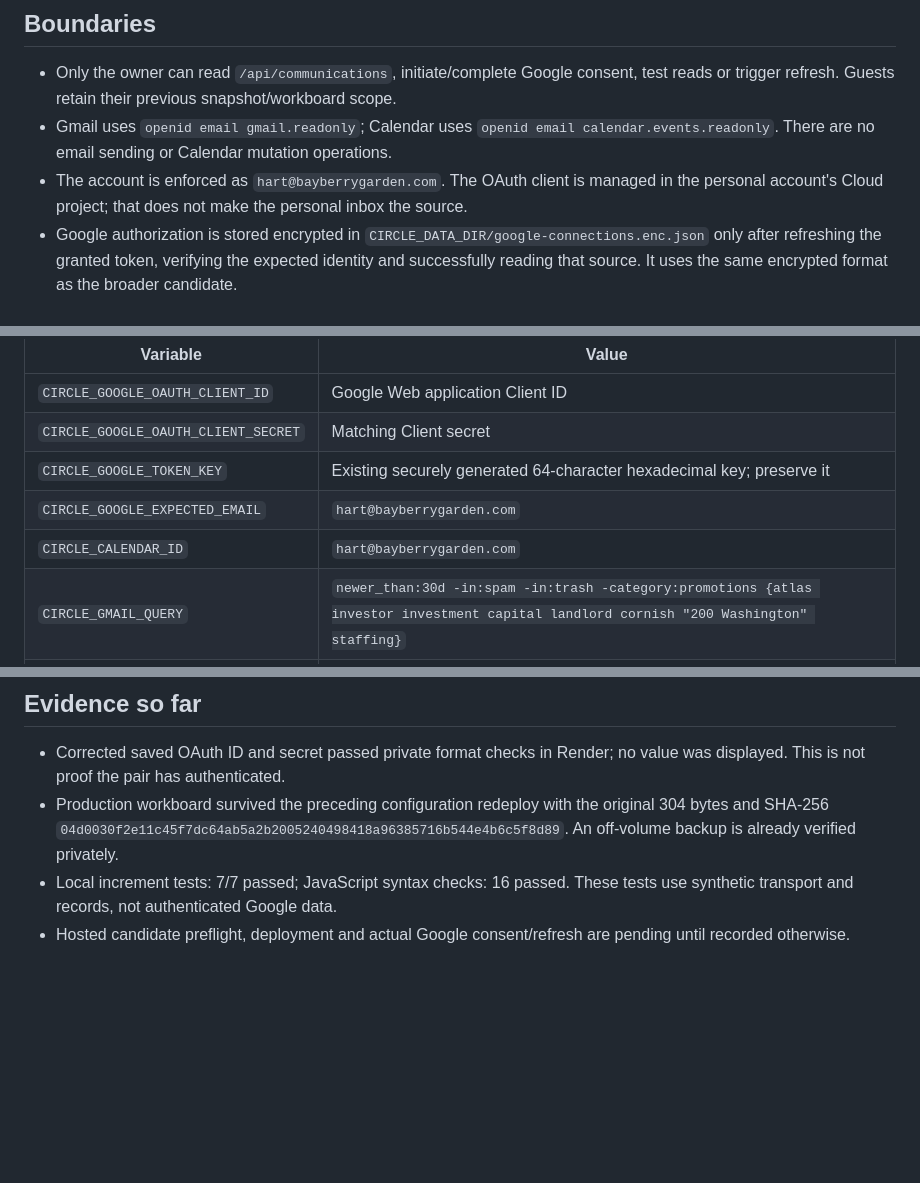
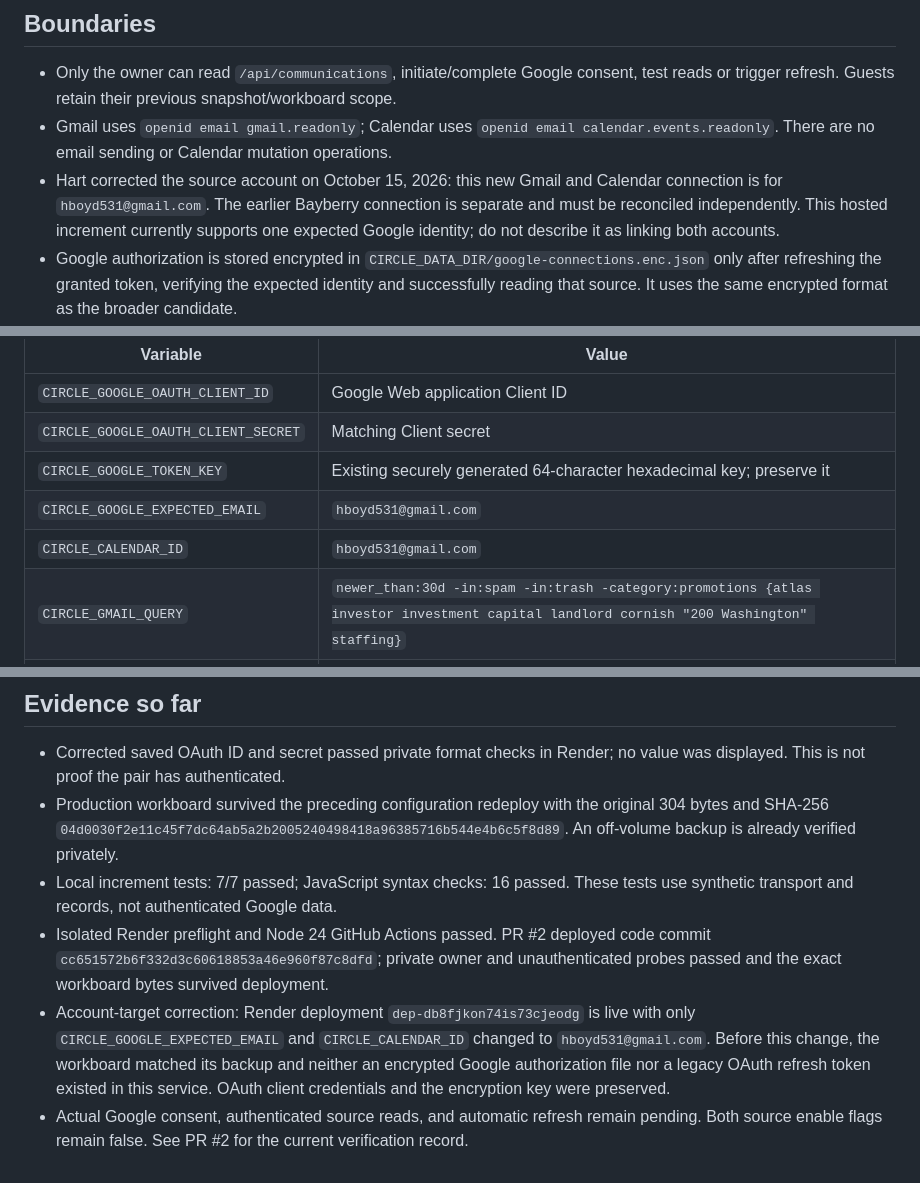
Before and after one commit to FoodFromtheHart/circle-home, a Markdown page: GOOGLE-INCREMENT.md, 3 parts joined by grey strips. GitHub-like rendering; blank space fills up the shorter version.

Commit message:
Correct Google source-account instructions to Hart's personal Gmail

```diff
--- a/GOOGLE-INCREMENT.md
+++ b/GOOGLE-INCREMENT.md
@@ -6,7 +6,7 @@ This increment is based on deployed commit `6d2f5d64c7597f29f383eb392d6c444dc758
 
 - Only the owner can read `/api/communications`, initiate/complete Google consent, test reads or trigger refresh. Guests retain their previous snapshot/workboard scope.
 - Gmail uses `openid email gmail.readonly`; Calendar uses `openid email calendar.events.readonly`. There are no email sending or Calendar mutation operations.
-- The account is enforced as `hart@bayberrygarden.com`. The OAuth client is managed in the personal account's Cloud project; that does not make the personal inbox the source.
+- Hart corrected the source account on October 15, 2026: this new Gmail and Calendar connection is for `hboyd531@gmail.com`. The earlier Bayberry connection is separate and must be reconciled independently. This hosted increment currently supports one expected Google identity; do not describe it as linking both accounts.
 - Google authorization is stored encrypted in `CIRCLE_DATA_DIR/google-connections.enc.json` only after refreshing the granted token, verifying the expected identity and successfully reading that source. It uses the same encrypted format as the broader candidate.
 - Source payloads are memory-only in this increment. Each process starts without a live cache; enabled sources refresh at startup and every 15 minutes. Failed reads show an explicit error and retained data is marked LAST KNOWN. No refresh writes workboard records.
 - Existing Registry, financial and historical Calendar snapshots remain dated snapshots. Miles remains link-only.
@@ -20,8 +20,8 @@ Keep the existing owner token and `/var/data` path. Configure through Render's p
 | `CIRCLE_GOOGLE_OAUTH_CLIENT_ID` | Google Web application Client ID |
 | `CIRCLE_GOOGLE_OAUTH_CLIENT_SECRET` | Matching Client secret |
 | `CIRCLE_GOOGLE_TOKEN_KEY` | Existing securely generated 64-character hexadecimal key; preserve it |
-| `CIRCLE_GOOGLE_EXPECTED_EMAIL` | `hart@bayberrygarden.com` |
-| `CIRCLE_CALENDAR_ID` | `hart@bayberrygarden.com` |
+| `CIRCLE_GOOGLE_EXPECTED_EMAIL` | `hboyd531@gmail.com` |
+| `CIRCLE_CALENDAR_ID` | `hboyd531@gmail.com` |
 | `CIRCLE_GMAIL_QUERY` | `newer_than:30d -in:spam -in:trash -category:promotions {atlas investor investment capital landlord cornish "200 Washington" staffing}` |
 | `CIRCLE_GMAIL_ENABLED` | `false` until Gmail authorization/read passes |
 | `CIRCLE_CALENDAR_ENABLED` | `false` until Calendar authorization/read passes |
@@ -47,4 +47,6 @@ Before this increment, the current existing-code deployment is `dep-db8ep7nf3r2c
 - Corrected saved OAuth ID and secret passed private format checks in Render; no value was displayed. This is not proof the pair has authenticated.
 - Production workboard survived the preceding configuration redeploy with the original 304 bytes and SHA-256 `04d0030f2e11c45f7dc64ab5a2b2005240498418a96385716b544e4b6c5f8d89`. An off-volume backup is already verified privately.
 - Local increment tests: 7/7 passed; JavaScript syntax checks: 16 passed. These tests use synthetic transport and records, not authenticated Google data.
-- Hosted candidate preflight, deployment and actual Google consent/refresh are pending until recorded otherwise.
+- Isolated Render preflight and Node 24 GitHub Actions passed. PR #2 deployed code commit `cc651572b6f332d3c60618853a46e960f87c8dfd`; private owner and unauthenticated probes passed and the exact workboard bytes survived deployment.
+- Account-target correction: Render deployment `dep-db8fjkon74is73cjeodg` is live with only `CIRCLE_GOOGLE_EXPECTED_EMAIL` and `CIRCLE_CALENDAR_ID` changed to `hboyd531@gmail.com`. Before this change, the workboard matched its backup and neither an encrypted Google authorization file nor a legacy OAuth refresh token existed in this service. OAuth client credentials and the encryption key were preserved.
+- Actual Google consent, authenticated source reads, and automatic refresh remain pending. Both source enable flags remain false. See PR #2 for the current verification record.
```
